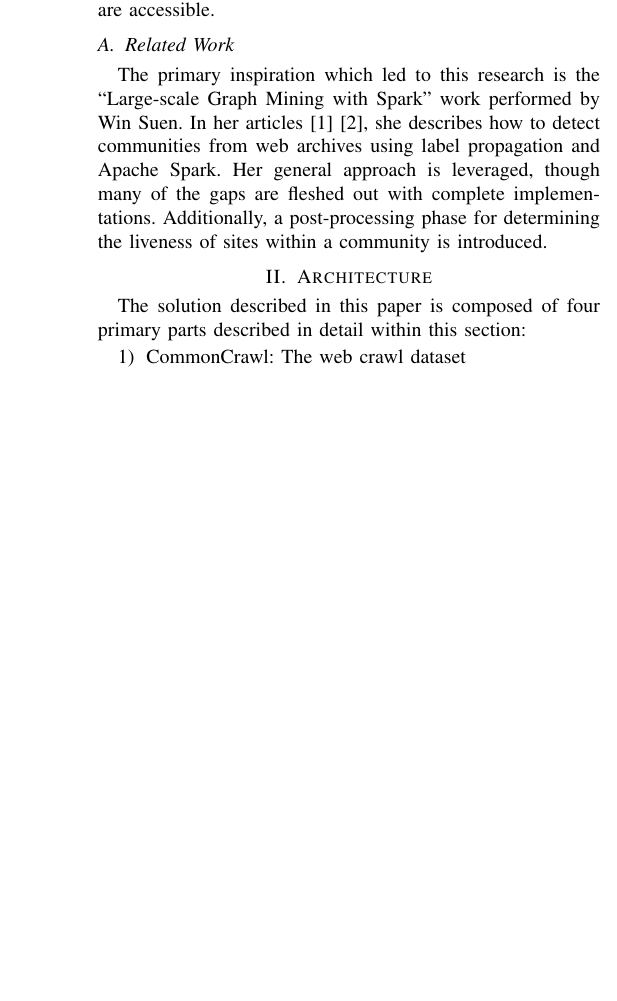
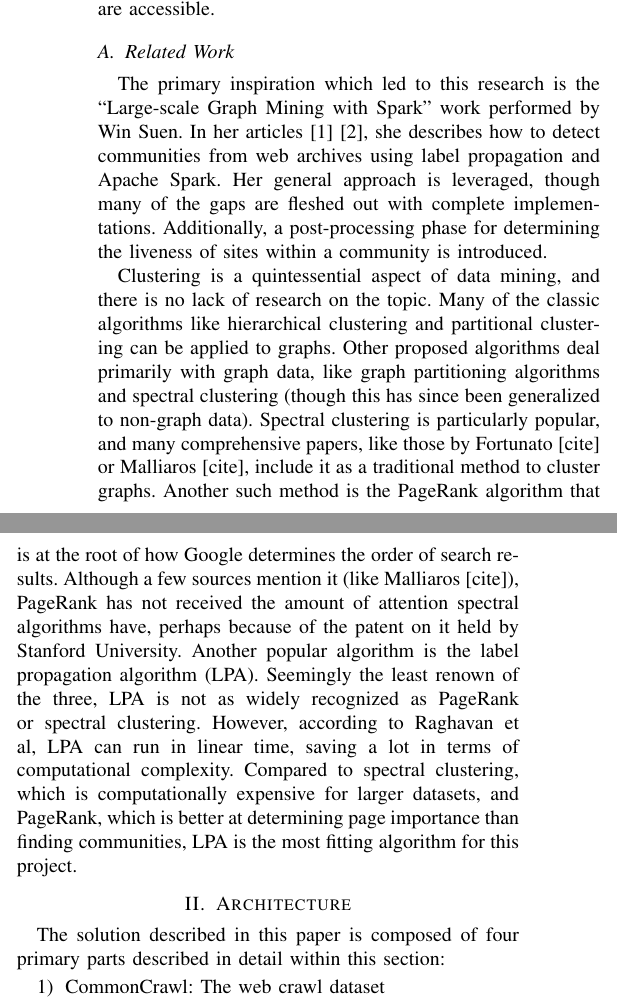
Before and after one commit to AndrewSelviaSJSU/cmpe256-ghost-towns, a LaTeX paper (report/conference_101719.tex): part of one column of page 1 of 5 before the commit and two parts of the columns of page 1 of 6 after it, the two joined at a grey line, cut so that both start at the same text, the shorter picture padded with empty space. Compiled offline with pdfLaTeX; a missing font is replaced by an installed copy or a similar font; a LaTeX package or settings file that is missing is left out.

Commit message:
Update conference_101719.tex
Added related work paragraph, will add citations later

```diff
--- a/report/conference_101719.tex
+++ b/report/conference_101719.tex
@@ -53,6 +53,8 @@ This project leverages the expertise of others in the fields of web archival, gr
 \subsection{Related Work}
 
 The primary inspiration which led to this research is the ``Large-scale Graph Mining with Spark'' work performed by Win Suen. In her articles\cite{largeScaleGraphMiningWithSpark1}\cite{largeScaleGraphMiningWithSpark2}, she describes how to detect communities from web archives using label propagation and Apache Spark. Her general approach is leveraged, though many of the gaps are fleshed out with complete implementations. Additionally, a post-processing phase for determining the liveness of sites within a community is introduced.
+
+Clustering is a quintessential aspect of data mining, and there is no lack of research on the topic. Many of the classic algorithms like hierarchical clustering and partitional clustering can be applied to graphs. Other proposed algorithms deal primarily with graph data, like graph partitioning algorithms and spectral clustering (though this has since been generalized to non-graph data).  Spectral clustering is particularly popular, and many comprehensive papers, like those by Fortunato [cite] or Malliaros [cite], include it as a traditional method to cluster graphs. Another such method is the PageRank algorithm that is at the root of how Google determines the order of search results. Although a few sources mention it (like Malliaros [cite]), PageRank has not received the amount of attention spectral algorithms have, perhaps because of the patent on it held by Stanford University. Another popular algorithm is the label propagation algorithm (LPA). Seemingly the least renown of the three, LPA is not as widely recognized as PageRank or spectral clustering. However, according to Raghavan et al, LPA can run in linear time, saving a lot in terms of computational complexity. Compared to spectral clustering, which is computationally expensive for larger datasets, and PageRank, which is better at determining page importance than finding communities, LPA is the most fitting algorithm for this project.
 
 \section{Architecture}
 
```
